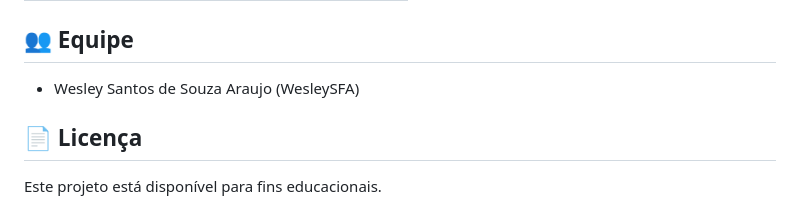
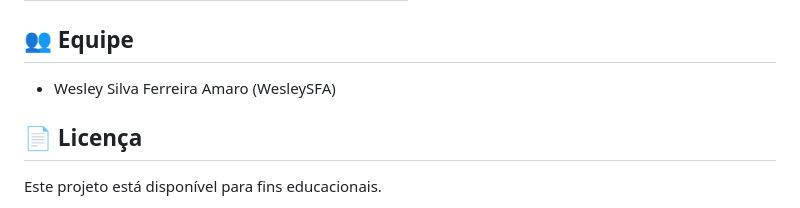
Before and after one commit to WesleySFA/gerenciador-tarefas, a Markdown page: README.md, the part around the change. Rendered like a GitHub page.

Commit message:
Update team member name in README

```diff
--- a/README.md
+++ b/README.md
@@ -108,7 +108,7 @@ gerenciador-tarefas/
 
 ## 👥 Equipe
 
-- Wesley Santos de Souza Araujo (WesleySFA)
+- Wesley Silva Ferreira Amaro (WesleySFA)
 
 ## 📄 Licença
 
```
